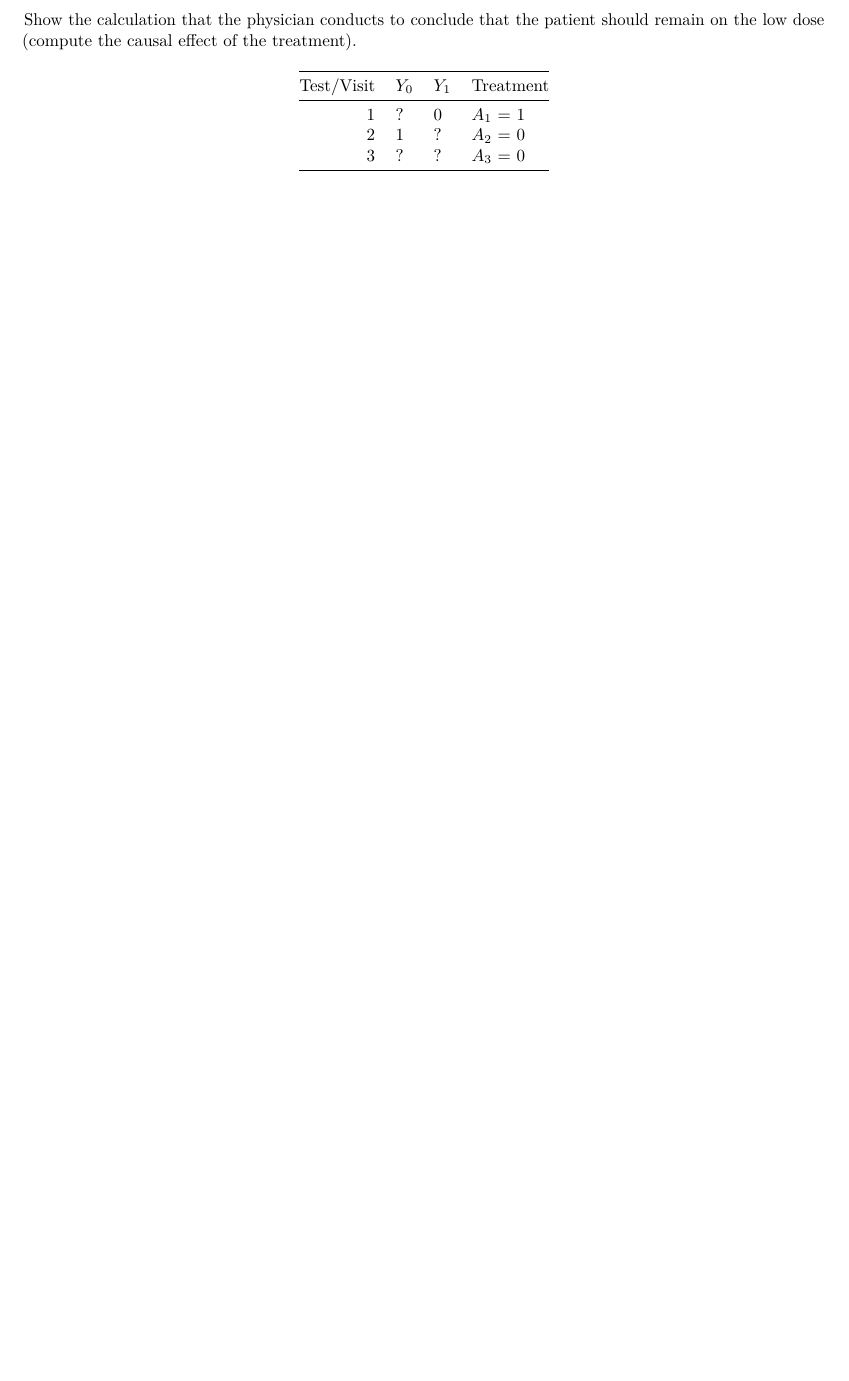
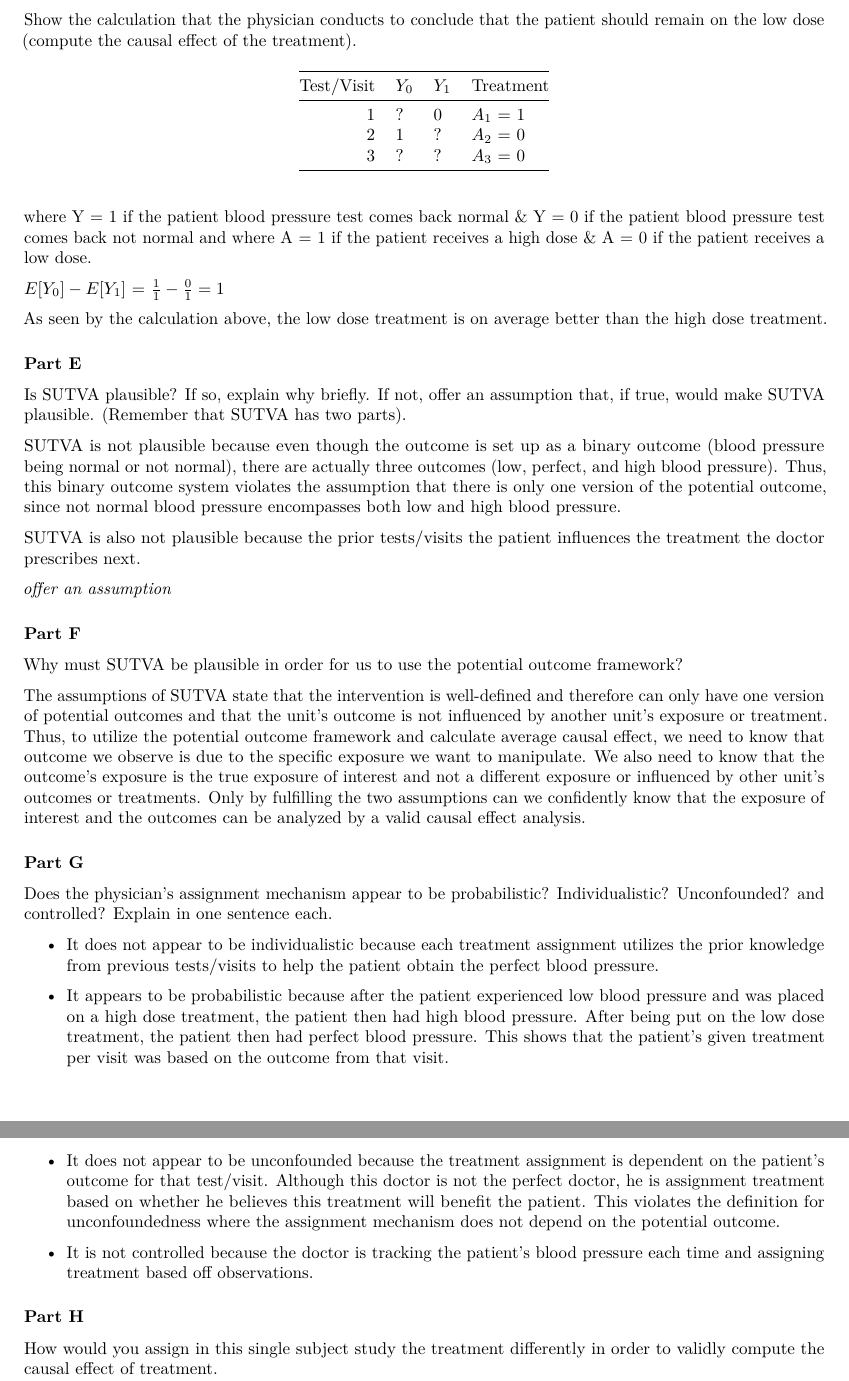
Before and after one commit to stl2137/p8122_hw1, an R Markdown document (stl2137_p8122_hw1.Rmd): part of page 3 of 3 before the commit and two parts of pages 3 and 4 of 4 after it, the two joined at a grey line, cut so that both start at the same text, the shorter picture padded with empty space. Rendered offline with R 4.5, knitr and Pandoc, then LaTeX, with nearby package versions.

Commit message:
still not sure about part e or h

````diff
--- a/stl2137_p8122_hw1.Rmd
+++ b/stl2137_p8122_hw1.Rmd
@@ -122,3 +122,38 @@ q2_part_d_table <- tibble(
 kable(q2_part_d_table, col.names = c("Test/Visit", "$Y_0$", "$Y_1$", "Treatment"))
 
 ```
+
+where Y = 1 if the patient blood pressure test comes back normal & Y = 0 if the patient blood pressure test comes back not normal and where A = 1 if the patient receives a high dose & A = 0 if the patient receives a low dose.
+
+$E[Y_0] - E[Y_1]$
+= $\frac{1}{1} - \frac{0}{1} = 1$
+
+As seen by the calculation above, the low dose treatment is on average better than the high dose treatment.
+
+### Part E
+Is SUTVA plausible? If so, explain why briefly. If not, offer an assumption that, if true, would make SUTVA plausible. (Remember that SUTVA has two parts).
+
+SUTVA is not plausible because even though the outcome is set up as a binary outcome (blood pressure being normal or not normal), there are actually three outcomes (low, perfect, and high blood pressure). Thus, this binary outcome system violates the assumption that there is only one version of the potential outcome, since not normal blood pressure encompasses both low and high blood pressure.
+
+SUTVA is also not plausible because the prior tests/visits the patient influences the treatment the doctor prescribes next.
+
+*offer an assumption*
+
+### Part F
+Why must SUTVA be plausible in order for us to use the potential outcome framework?
+
+The assumptions of SUTVA state that the intervention is well-defined and therefore can only have one version of potential outcomes and that the unit's outcome is not influenced by another unit's exposure or treatment. Thus, to utilize the potential outcome framework and calculate average causal effect, we need to know that outcome we observe is due to the specific exposure we want to manipulate. We also need to know that the outcome's exposure is the true exposure of interest and not a different exposure or influenced by other unit's outcomes or treatments. Only by fulfilling the two assumptions can we confidently know that the exposure of interest and the outcomes can be analyzed by a valid causal effect analysis.
+
+### Part G
+Does the physician’s assignment mechanism appear to be probabilistic? Individualistic? Unconfounded? and controlled? Explain in one sentence each.
+
+* It does not appear to be individualistic because each treatment assignment utilizes the prior knowledge from previous tests/visits to help the patient obtain the perfect blood pressure.
+
+* It appears to be probabilistic because after the patient experienced low blood pressure and was placed on a high dose treatment, the patient then had high blood pressure. After being put on the low dose treatment, the patient then had perfect blood pressure. This shows that the patient's given treatment per visit was based on the outcome from that visit.
+
+* It does not appear to be unconfounded because the treatment assignment is dependent on the patient's outcome for that test/visit. Although this doctor is not the perfect doctor, he is assignment treatment based on whether he believes this treatment will benefit the patient. This violates the definition for unconfoundedness where the assignment mechanism does not depend on the potential outcome.
+
+* It is not controlled because the doctor is tracking the patient's blood pressure each time and assigning treatment based off observations.
+
+### Part H
+How would you assign in this single subject study the treatment differently in order to validly compute the causal effect of treatment.
````
Also changed, not shown: stl2137_p8122_hw1.pdf.
